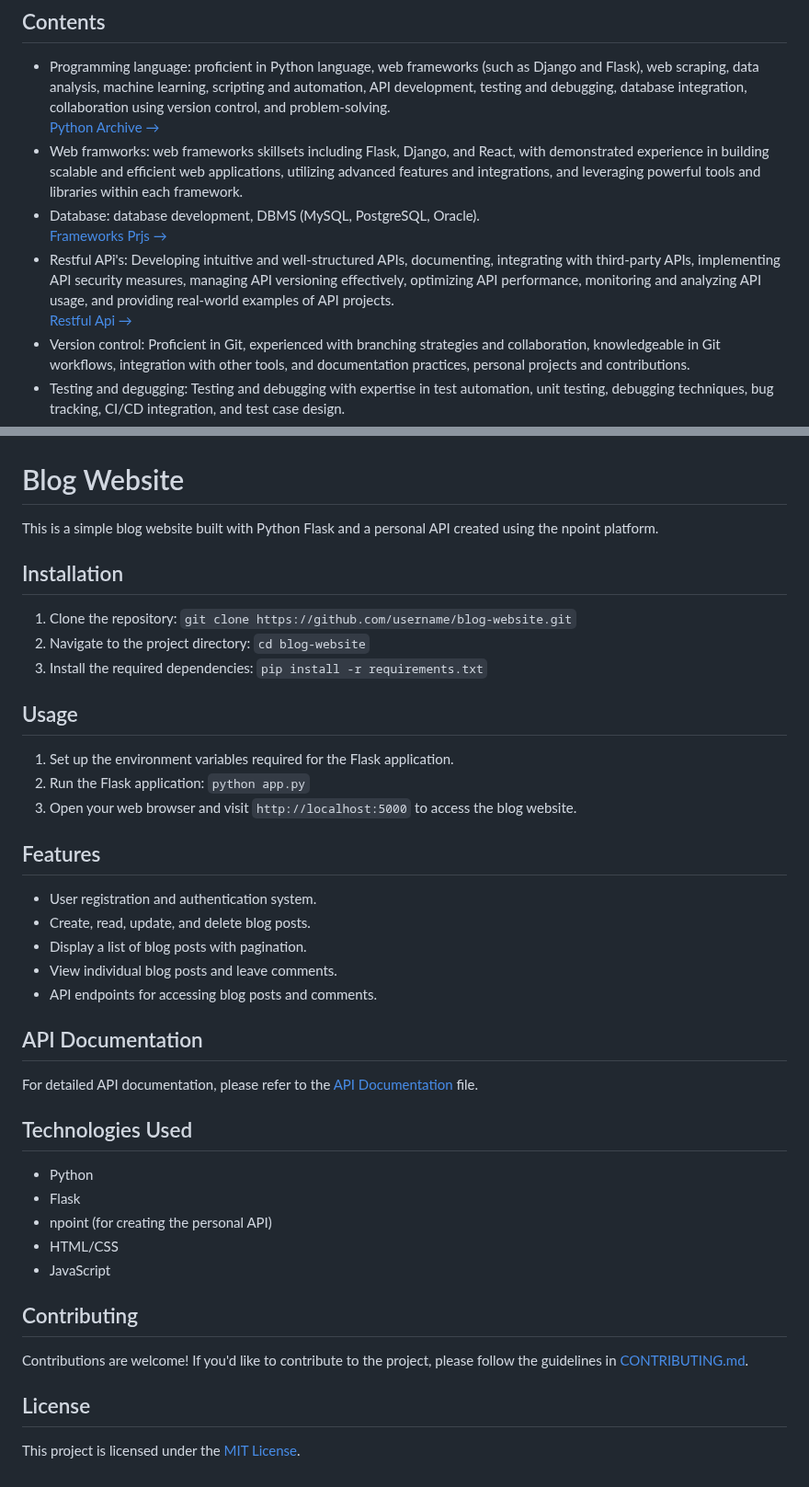
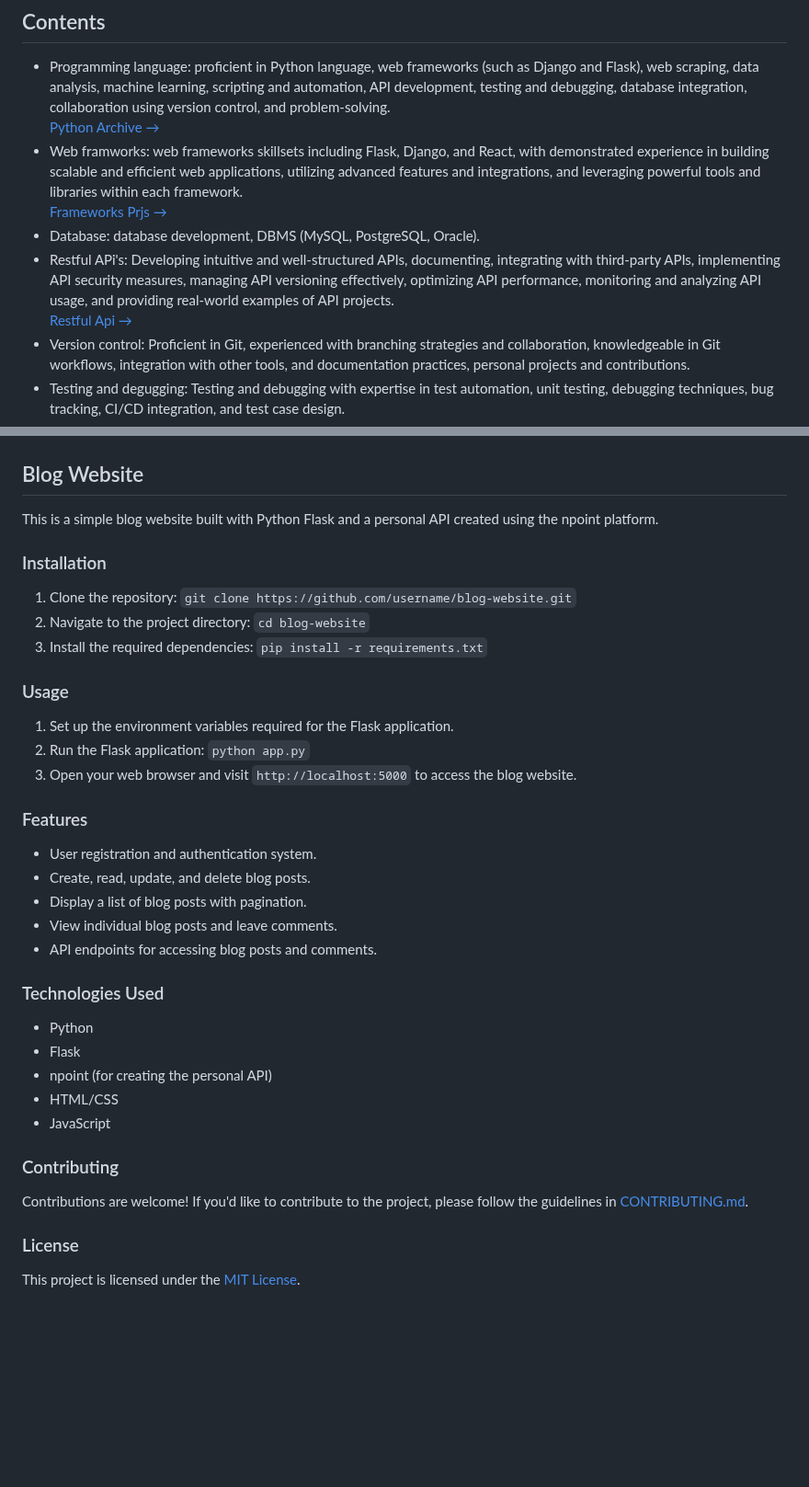
Before and after one commit to aienx/backend, a Markdown page: readme.md, 2 parts joined by grey strips. Shown at 92% size. Rendered like a GitHub page; blank space fills up the shorter version.

```diff
--- a/readme.md
+++ b/readme.md
@@ -13,9 +13,9 @@ Collection of backend and api projects to demonstrate skill sets, knowledge and
   [Python Archive →](https://github.com/aienx/python-archive)
 - Web framworks: web frameworks skillsets including Flask, Django, and React, with demonstrated experience in building scalable and efficient web
   applications, utilizing advanced features and integrations, and leveraging powerful tools and libraries within each framework.
-- Database: database development, DBMS (MySQL, PostgreSQL, Oracle).
   <br>
   [Frameworks Prjs →](https://github.com/aienx/python-archive)
+- Database: database development, DBMS (MySQL, PostgreSQL, Oracle).
 - Restful APi's: Developing intuitive and well-structured APIs, documenting, integrating with third-party APIs, implementing API security measures,
   managing API versioning effectively, optimizing API performance, monitoring and analyzing API usage, and providing real-world examples of API projects.
   <br>
@@ -113,23 +72,23 @@ The web application provides the following API endpoints:
 
 ![Project Name](https://github.com/aienx/backend/blob/main/blog.png)
 
-# Blog Website
+## Blog Website
 
 This is a simple blog website built with Python Flask and a personal API created using the npoint platform.
 
-## Installation
+### Installation
 
 1. Clone the repository: `git clone https://github.com/username/blog-website.git`
 2. Navigate to the project directory: `cd blog-website`
 3. Install the required dependencies: `pip install -r requirements.txt`
 
-## Usage
+### Usage
 
 1. Set up the environment variables required for the Flask application.
 2. Run the Flask application: `python app.py`
 3. Open your web browser and visit `http://localhost:5000` to access the blog website.
 
-## Features
+### Features
 
 - User registration and authentication system.
 - Create, read, update, and delete blog posts.
@@ -137,11 +96,7 @@ This is a simple blog website built with Python Flask and a personal API created
 - View individual blog posts and leave comments.
 - API endpoints for accessing blog posts and comments.
 
-## API Documentation
-
-For detailed API documentation, please refer to the [API Documentation](api-docs.md) file.
-
-## Technologies Used
+### Technologies Used
 
 - Python
 - Flask
@@ -149,10 +104,10 @@ For detailed API documentation, please refer to the [API Documentation](api-docs
 - HTML/CSS
 - JavaScript
 
-## Contributing
+### Contributing
 
 Contributions are welcome! If you'd like to contribute to the project, please follow the guidelines in [CONTRIBUTING.md](CONTRIBUTING.md).
 
-## License
+### License
 
 This project is licensed under the [MIT License](LICENSE).
```
Also changed, not shown: other parts of readme.md (+2 -43 lines).
